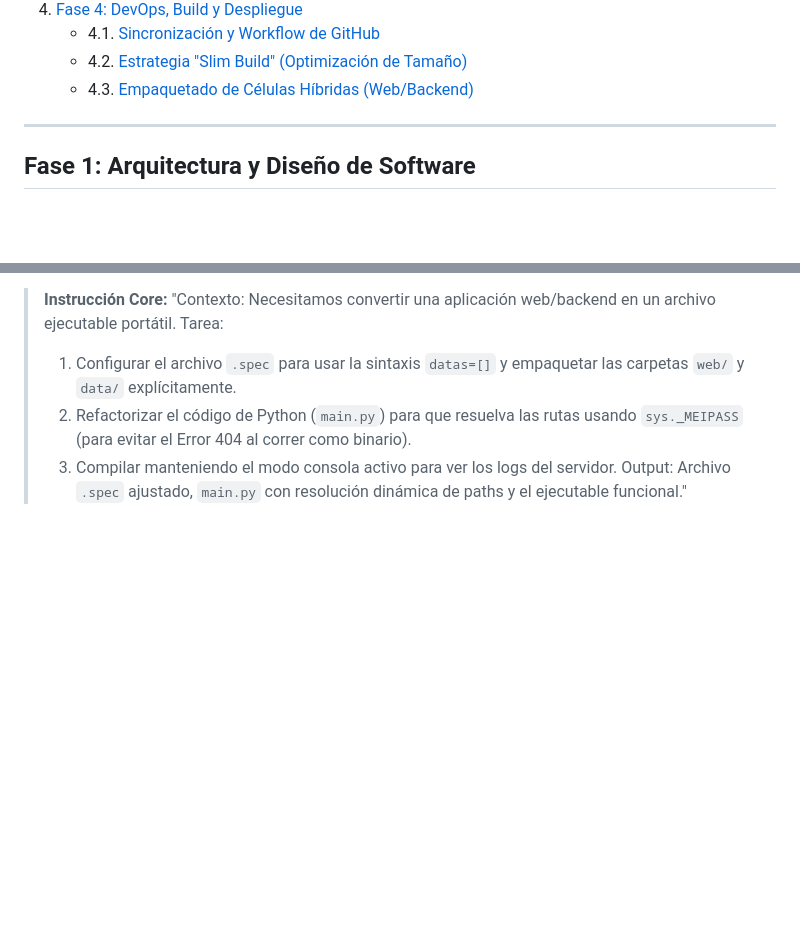
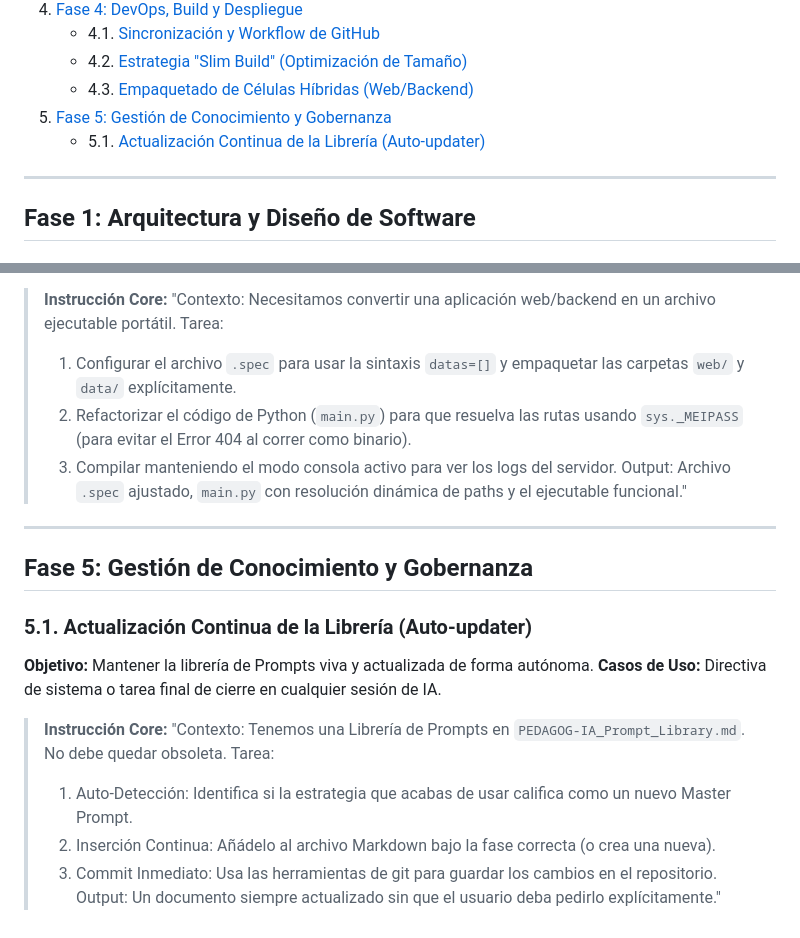
Before and after one commit to bbaakkuu-svg/PEDAGOG-IA_Cel-las_de_Automatizacion, a Markdown page: PEDAGOG-IA_Prompt_Library.md, 2 parts joined by grey strips. GitHub-like rendering; blank space fills up the shorter version.

Commit message:
docs(prompts): append continuous auto-updater prompt to library

```diff
--- a/PEDAGOG-IA_Prompt_Library.md
+++ b/PEDAGOG-IA_Prompt_Library.md
@@ -17,6 +17,8 @@ Este documento consolida todos los "Master Prompts" desarrollados durante la cre
    - 4.1. [Sincronización y Workflow de GitHub](#41-sincronización-y-workflow-de-github)
    - 4.2. [Estrategia "Slim Build" (Optimización de Tamaño)](#42-estrategia-slim-build-optimización-de-tamaño)
    - 4.3. [Empaquetado de Células Híbridas (Web/Backend)](#43-empaquetado-de-células-híbridas-webbackend)
+5. [Fase 5: Gestión de Conocimiento y Gobernanza](#fase-5-gestión-de-conocimiento-y-gobernanza)
+   - 5.1. [Actualización Continua de la Librería (Auto-updater)](#51-actualización-continua-de-la-librería-auto-updater)
 
 ---
 
@@ -140,3 +142,19 @@ Este documento consolida todos los "Master Prompts" desarrollados durante la cre
 > 2. Refactorizar el código de Python (`main.py`) para que resuelva las rutas usando `sys._MEIPASS` (para evitar el Error 404 al correr como binario).
 > 3. Compilar manteniendo el modo consola activo para ver los logs del servidor.
 > Output: Archivo `.spec` ajustado, `main.py` con resolución dinámica de paths y el ejecutable funcional."
+
+---
+
+## Fase 5: Gestión de Conocimiento y Gobernanza
+
+### 5.1. Actualización Continua de la Librería (Auto-updater)
+**Objetivo:** Mantener la librería de Prompts viva y actualizada de forma autónoma.
+**Casos de Uso:** Directiva de sistema o tarea final de cierre en cualquier sesión de IA.
+
+> **Instrucción Core:**
+> "Contexto: Tenemos una Librería de Prompts en `PEDAGOG-IA_Prompt_Library.md`. No debe quedar obsoleta.
+> Tarea:
+> 1. Auto-Detección: Identifica si la estrategia que acabas de usar califica como un nuevo Master Prompt.
+> 2. Inserción Continua: Añádelo al archivo Markdown bajo la fase correcta (o crea una nueva).
+> 3. Commit Inmediato: Usa las herramientas de git para guardar los cambios en el repositorio.
+> Output: Un documento siempre actualizado sin que el usuario deba pedirlo explícitamente."
```
